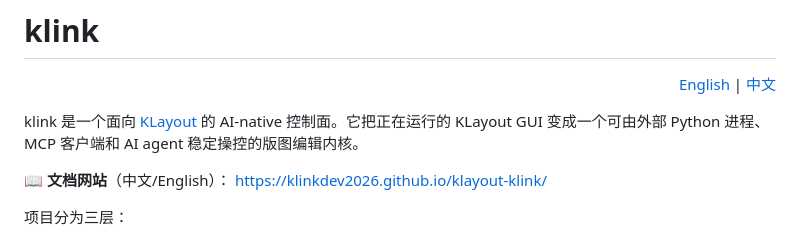
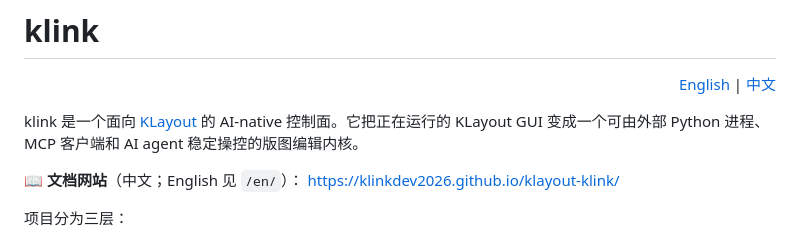
Before and after one commit to klinkdev2026/klayout-klink, a Markdown page: README.zh-CN.md, the part around the change. Drawn GitHub-style.

```diff
--- a/README.zh-CN.md
+++ b/README.zh-CN.md
@@ -6,7 +6,7 @@
 
 klink 是一个面向 [KLayout](https://www.klayout.de/) 的 AI-native 控制面。它把正在运行的 KLayout GUI 变成一个可由外部 Python 进程、MCP 客户端和 AI agent 稳定操控的版图编辑内核。
 
-📖 **文档网站**（中文/English）：
+📖 **文档网站**（中文；English 见 `/en/`）：
 <https://klinkdev2026.github.io/klayout-klink/>
 
 项目分为三层：
```
Also changed, not shown: README.md (+2 -2 lines).
